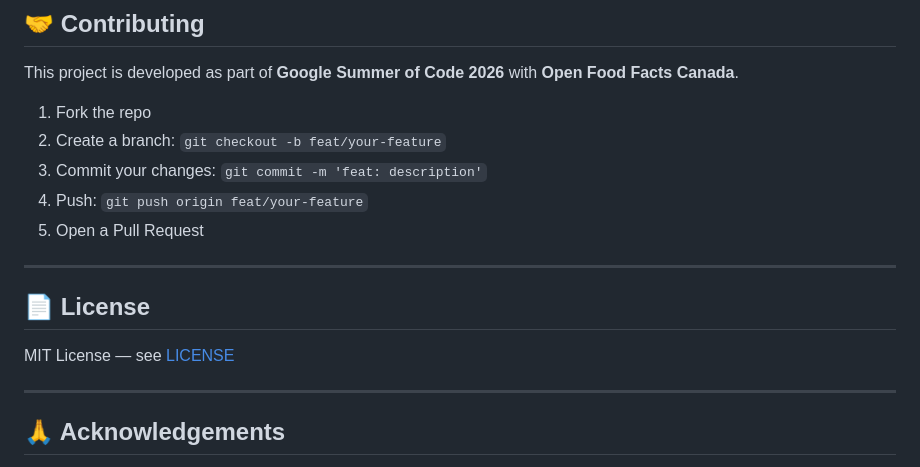
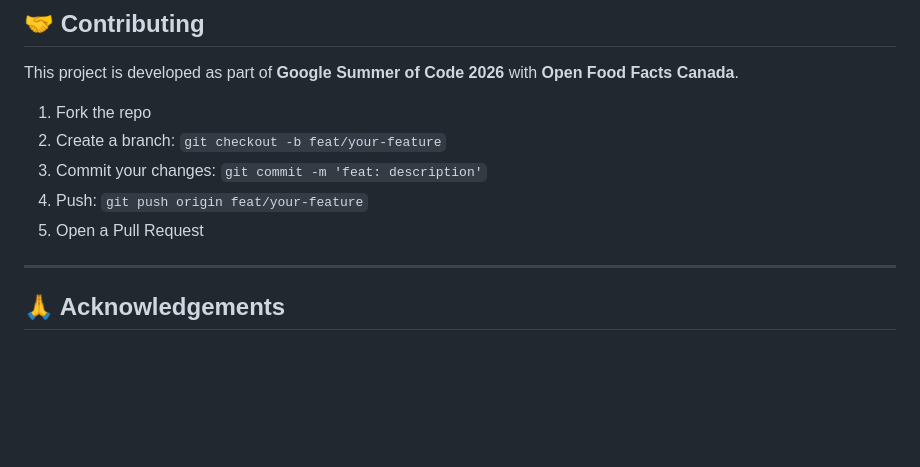
Before and after one commit to Mounika-max-348/NutriCanada, a Markdown page: README.md, the part around the change. Drawn GitHub-style; blank space fills up the shorter version.

Commit message:
Delete License section from README
Removed License section from README

```diff
--- a/README.md
+++ b/README.md
@@ -236,11 +236,7 @@ This project is developed as part of **Google Summer of Code 2026** with **Open
 4. Push: `git push origin feat/your-feature`
 5. Open a Pull Request
 
----
 
-## 📄 License
-
-MIT License — see [LICENSE](LICENSE)
 
 ---
 
```
